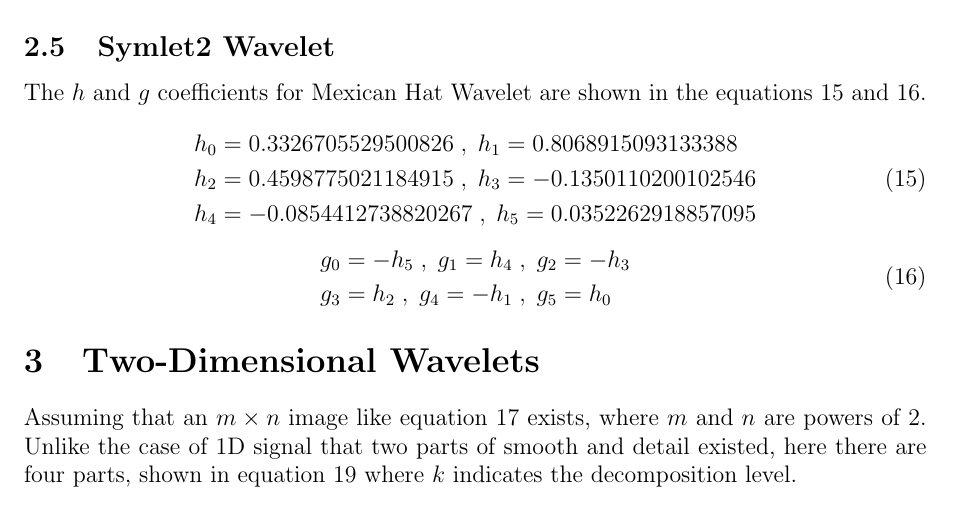
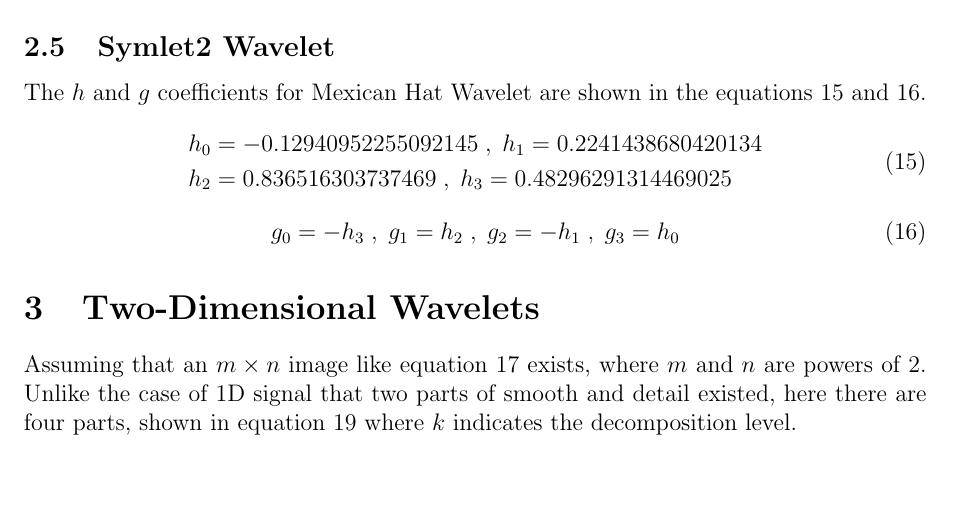
Before and after one commit to XIVAliakbarZarkoob/Wavelet, a LaTeX document (Report/WaveletReport.tex): part of page 4 of 16, cut so that both start at the same text, the shorter picture padded with empty space. Compiled offline with pdfLaTeX.

Commit message:
Version 1.1

```diff
--- a/Report/WaveletReport.tex
+++ b/Report/WaveletReport.tex
@@ -206,17 +206,15 @@
 
 	\begin{equation}
 		\begin{aligned}
-			h_0 &= 0.3326705529500826 \;,\; h_1 = 0.8068915093133388 \\
-			h_2 &= 0.4598775021184915 \;,\; h_3 = -0.1350110200102546 \\
-			h_4 &= -0.0854412738820267 \;,\; h_5 = 0.0352262918857095
+			h_0 &= -0.12940952255092145 \;,\; h_1 = 0.2241438680420134 \\
+			h_2 &= 0.836516303737469 \;,\; h_3 = 0.48296291314469025
 		\end{aligned}
 		\label{eq:h_sym2}
 	\end{equation}
 
 	\begin{equation}
 		\begin{aligned}
-			g_0 &= -h_5 \;,\; g_1 = h_4 \;,\; g_2 = -h_3 \\
-			g_3 &= h_2 \;,\; g_4 = -h_1 \;,\; g_5 = h_0
+			g_0 &= -h_3 \;,\; g_1 = h_2 \;,\; g_2 = -h_1 \;,\; g_3 = h_0 \\
 		\end{aligned}
 		\label{eq:g_sym2}
 	\end{equation}
```
Also changed, not shown: 2 other files.
